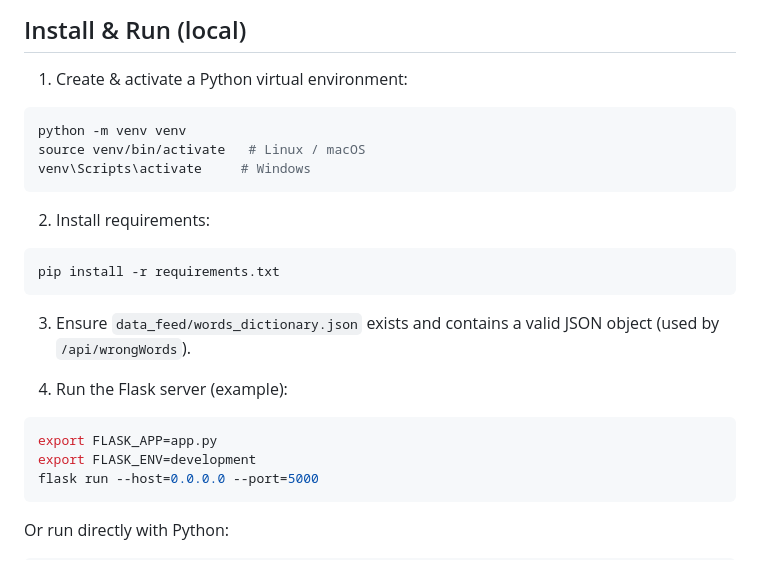
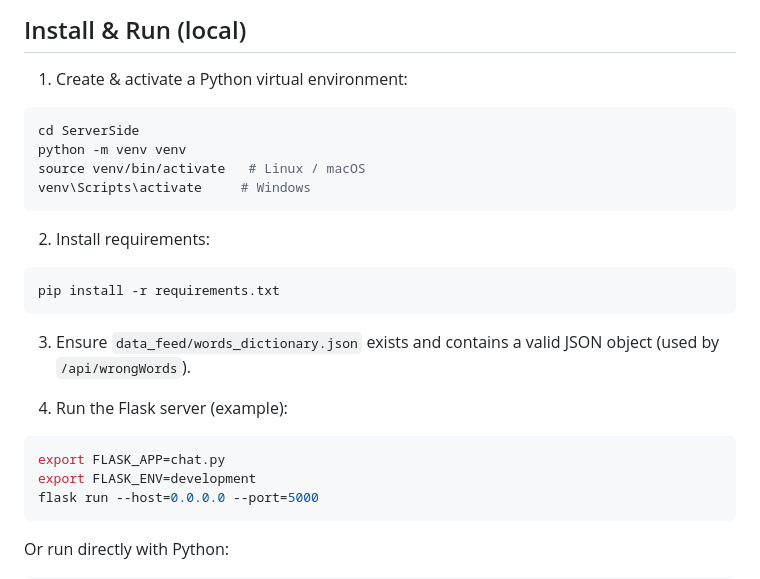
Before and after one commit to unknown009d/Weebeio, a Markdown page: README.md, the part around the change. Rendered like a GitHub page.

````diff
--- a/README.md
+++ b/README.md
@@ -45,6 +45,7 @@ SQLAlchemy>=1.4
 1. Create & activate a Python virtual environment:
 
 ```bash
+cd ServerSide
 python -m venv venv
 source venv/bin/activate   # Linux / macOS
 venv\Scripts\activate     # Windows
@@ -61,7 +62,7 @@ pip install -r requirements.txt
 4. Run the Flask server (example):
 
 ```bash
-export FLASK_APP=app.py
+export FLASK_APP=chat.py
 export FLASK_ENV=development
 flask run --host=0.0.0.0 --port=5000
 ```
````
